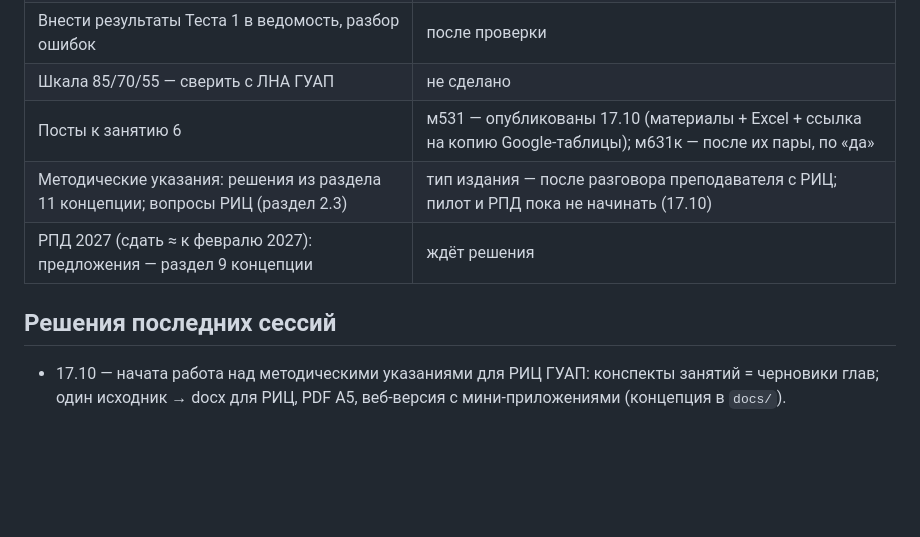
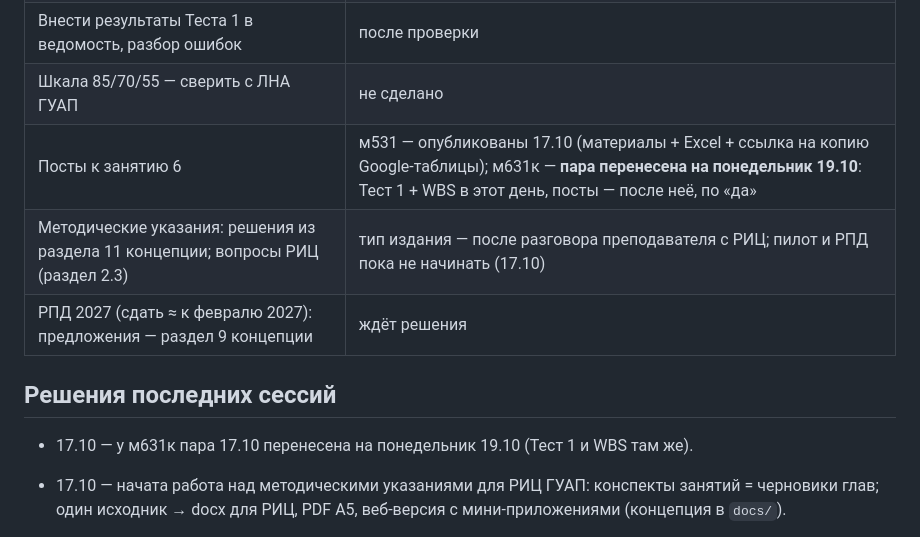
Before and after one commit to DimaMuhannad/OPD, a Markdown page: STATE.md, the part around the change. Drawn GitHub-style; blank space fills up the shorter version.

Commit message:
м631к: занятие 6 перенесено на понедельник 19.10
Co-Authored-By: Claude Opus 5.5 <noreply@anthropic.com>
Claude-Session: https://claude.ai/code/session_01N3r1b3FxaW2nG2rmVFmFAy

```diff
--- a/STATE.md
+++ b/STATE.md
@@ -36,11 +36,13 @@
 | Объявить студентам новую дату вехи «План» | в посте занятия 6 и на слайде 2; опубликовать после пары |
 | Внести результаты Теста 1 в ведомость, разбор ошибок | после проверки |
 | Шкала 85/70/55 — сверить с ЛНА ГУАП | не сделано |
-| Посты к занятию 6 | м531 — опубликованы 17.10 (материалы + Excel + ссылка на копию Google-таблицы); м631к — после их пары, по «да» |
+| Посты к занятию 6 | м531 — опубликованы 17.10 (материалы + Excel + ссылка на копию Google-таблицы); м631к — **пара перенесена на понедельник 19.10**: Тест 1 + WBS в этот день, посты — после неё, по «да» |
 | Методические указания: решения из раздела 11 концепции; вопросы РИЦ (раздел 2.3) | тип издания — после разговора преподавателя с РИЦ; пилот и РПД пока не начинать (17.10) |
 | РПД 2027 (сдать ≈ к февралю 2027): предложения — раздел 9 концепции | ждёт решения |
 
 ## Решения последних сессий
+
+- 17.10 — у м631к пара 17.10 перенесена на понедельник 19.10 (Тест 1 и WBS там же).
 
 - 17.10 — начата работа над методическими указаниями для РИЦ ГУАП: конспекты занятий = черновики
   глав; один исходник → docx для РИЦ, PDF А5, веб-версия с мини-приложениями (концепция в `docs/`).
```
Also changed, not shown: PLAN.md (+1 -0 lines).
